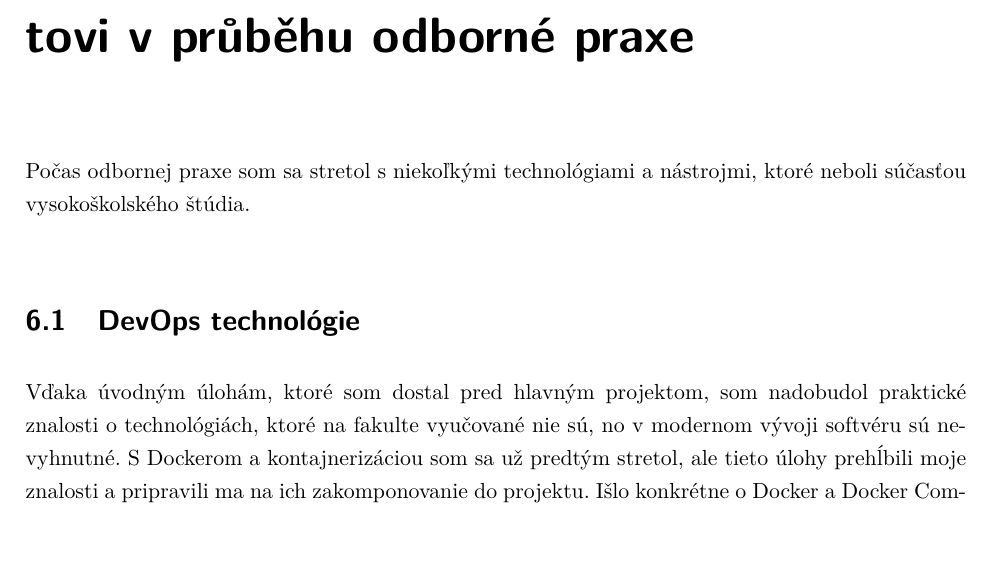
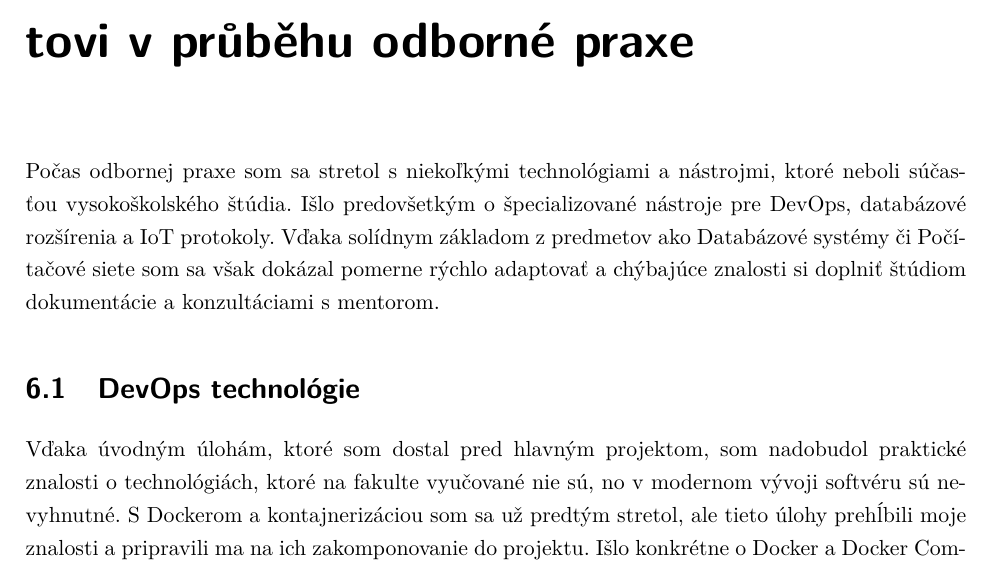
Before and after one commit to Kames003/Bakal-rska_pr-ca, a LaTeX thesis (main.tex, which reads Chapters/Chapter5_Chybajuce.tex): part of page 61 of 70, cut so that both start at the same text. Compiled offline with pdfLaTeX.

Commit message:
fix: Expand Chapter 5 introduction

```diff
--- a/Chapters/Chapter5_Chybajuce.tex
+++ b/Chapters/Chapter5_Chybajuce.tex
@@ -3,7 +3,7 @@
 
 % Rozsah: 1 strana
 
-Počas odbornej praxe som sa stretol s~niekoľkými technológiami a~nástrojmi, ktoré neboli súčasťou vysokoškolského štúdia.
+Počas odbornej praxe som sa stretol s~niekoľkými technológiami a~nástrojmi, ktoré neboli súčasťou vysokoškolského štúdia. Išlo predovšetkým o~špecializované nástroje pre DevOps, databázové rozšírenia a~IoT protokoly. Vďaka solídnym základom z~predmetov ako Databázové systémy či Počítačové siete som sa však dokázal pomerne rýchlo adaptovať a~chýbajúce znalosti si doplniť štúdiom dokumentácie a~konzultáciami s~mentorom.
 
 \section{DevOps technológie}
 \label{sec:ChybDevOps}
```
